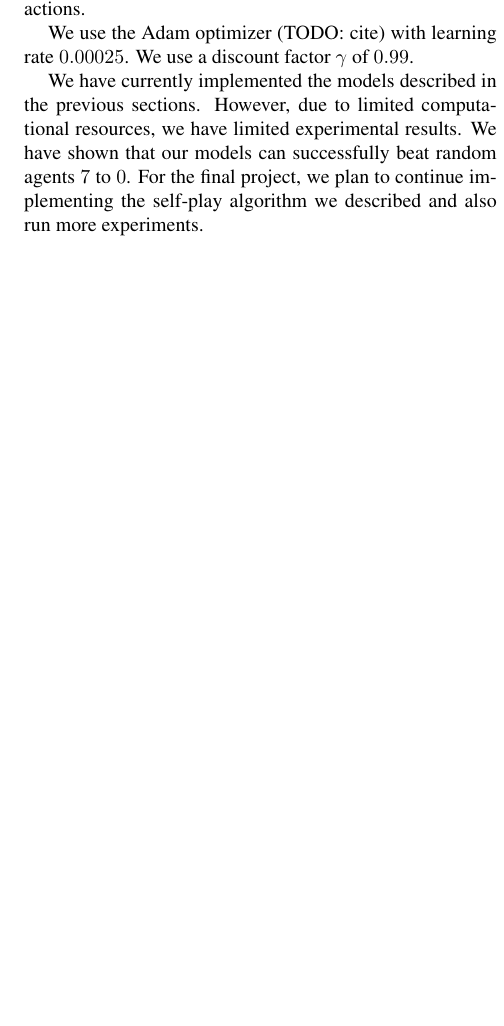
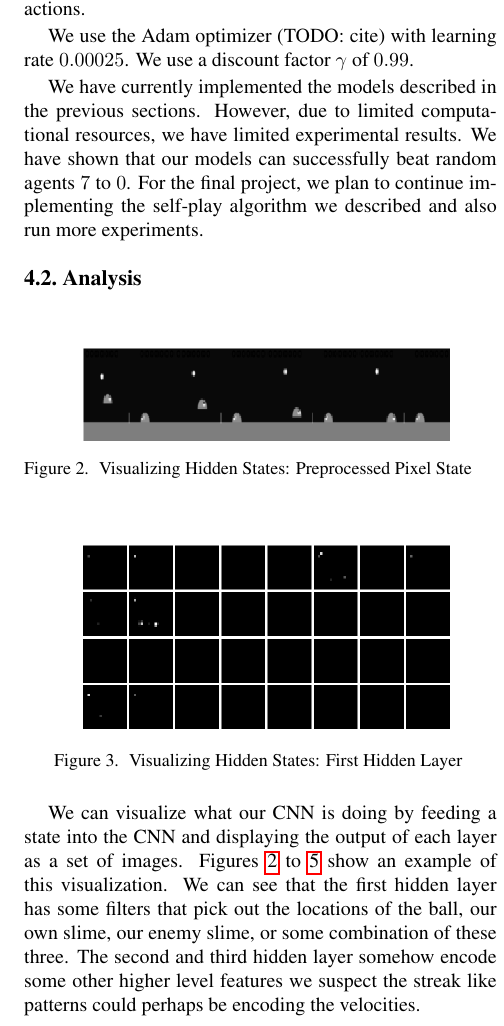
Before and after one commit to ezliu/SlimeAI, a LaTeX document (milestone/main.tex): part of one column of page 4 of 4 before the commit and part of one column of page 4 of 5 after it, cut so that both start at the same text, the shorter picture padded with empty space. Compiled offline with pdfLaTeX.

Commit message:
Added Hidden State Visualization

```diff
--- a/milestone/main.tex
+++ b/milestone/main.tex
@@ -320,6 +320,48 @@ results. We have shown that our models can successfully beat random agents $7$
 to $0$. For the final project, we plan to continue implementing the self-play
 algorithm we described and also run more experiments.
 
+\subsection{Analysis}
+
+\begin{figure}[h]
+\center
+\includegraphics[width=\columnwidth]{preprocess}
+\caption{
+Visualizing Hidden States: Preprocessed Pixel State
+}\label{fig:preprocess}
+\end{figure}
+
+\begin{figure}[h]
+\center
+\includegraphics[width=\columnwidth]{layer1}
+\caption{
+Visualizing Hidden States: First Hidden Layer
+}\label{fig:layer1}
+\end{figure}
+
+\begin{figure}[h]
+\center
+\includegraphics[width=\columnwidth]{layer2}
+\caption{
+Visualizing Hidden States: Second Hidden Layer
+}\label{fig:layer2}
+\end{figure}
+
+\begin{figure}[h]
+\center
+\includegraphics[width=\columnwidth]{layer3}
+\caption{
+Visualizing Hidden States: Third Hidden Layer
+}\label{fig:layer3}
+\end{figure}
+
+We can visualize what our CNN is doing by feeding a state into the CNN and
+displaying the output of each layer as a set of images. Figures \ref{fig:preprocess}
+to \ref{fig:layer3} show an example of this visualization. We can see that
+the first hidden layer has some filters that pick out the locations of the ball,
+our own slime, our enemy slime, or some combination of these three. The second
+and third hidden layer somehow encode some other higher level features we
+suspect the streak like patterns could perhaps be encoding the velocities.
+
 \section{Conclusion}
 
 {\small
```
Also changed, not shown: milestone/layer1.png (added), milestone/layer2.png (added), milestone/layer3.png (added), milestone/preprocess.png (added).
